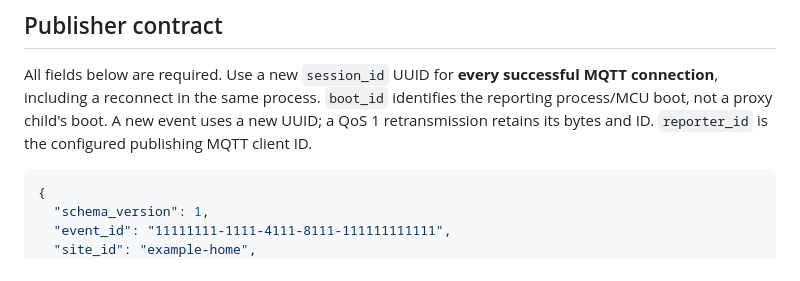
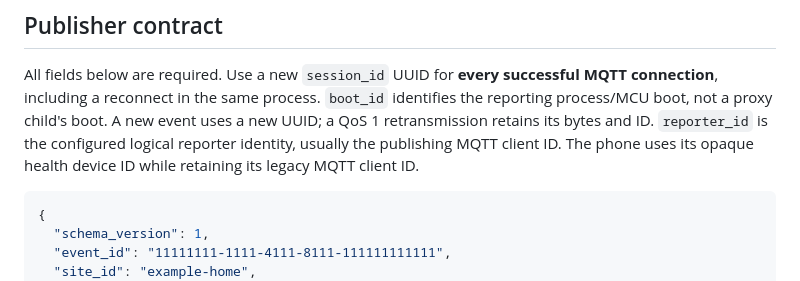
Before and after one commit to OKFred/oneMiniHouse, a Markdown page: ingestor/docs/device-presence.md, the part around the change. Drawn GitHub-style.

Commit message:
docs(presence): distinguish logical reporters from transport identities

````diff
--- a/ingestor/docs/device-presence.md
+++ b/ingestor/docs/device-presence.md
@@ -10,7 +10,8 @@ All fields below are required. Use a new `session_id` UUID for **every successfu
 MQTT connection**, including a reconnect in the same process. `boot_id` identifies
 the reporting process/MCU boot, not a proxy child's boot. A new event uses a new
 UUID; a QoS 1 retransmission retains its bytes and ID. `reporter_id` is the
-configured publishing MQTT client ID.
+configured logical reporter identity, usually the publishing MQTT client ID. The
+phone uses its opaque health device ID while retaining its legacy MQTT client ID.
 
 ```json
 {
````
